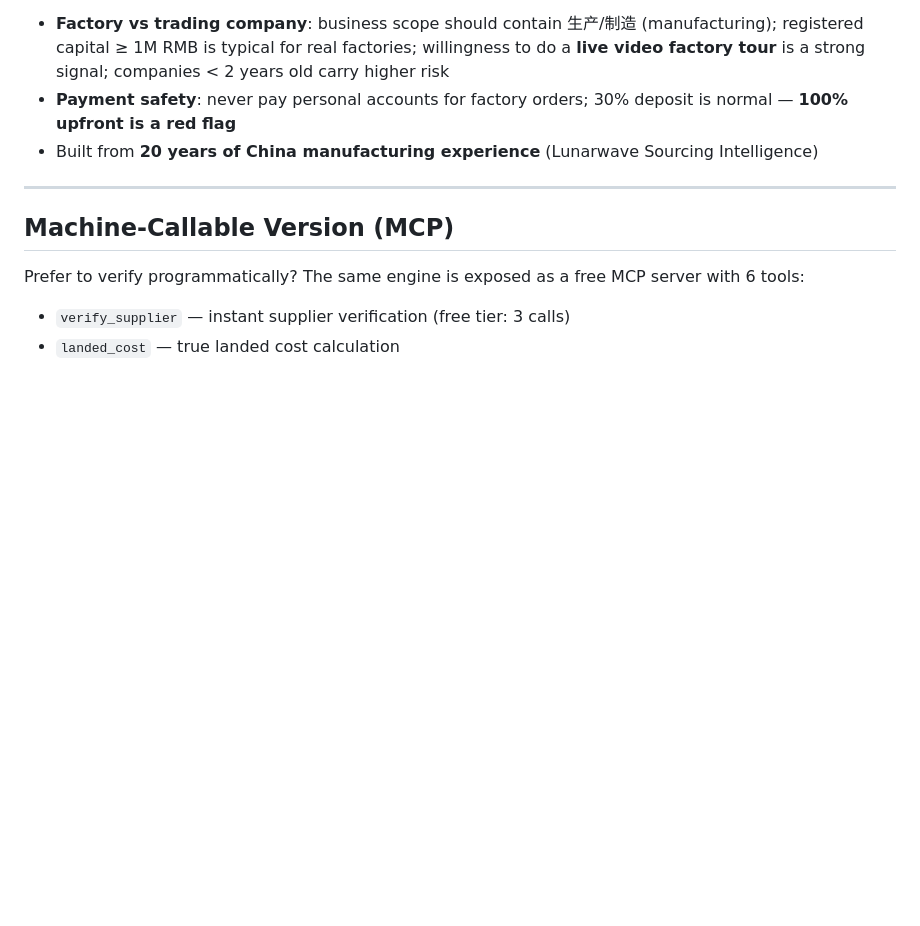
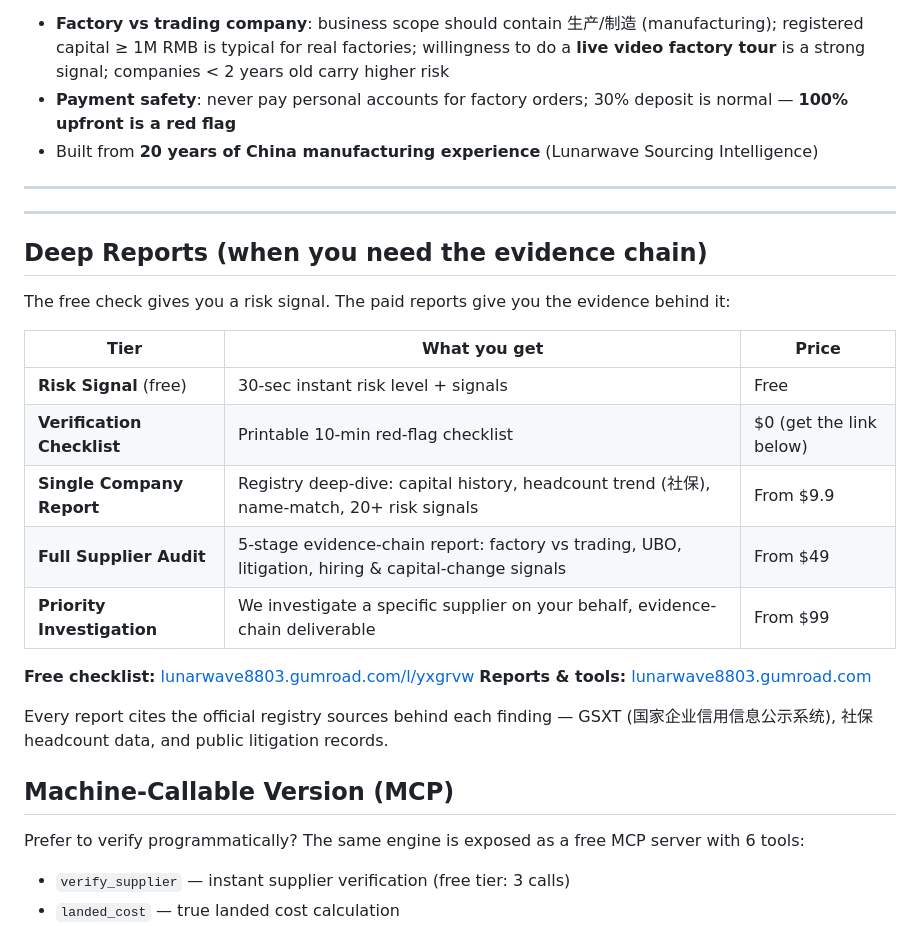
Before and after one commit to lu7897859-tech/supplier-risk-check, a Markdown page: README.md, the part around the change. GitHub-like rendering; blank space fills up the shorter version.

Commit message:
Add: price ladder section (copy ChinaCheck structure)

```diff
--- a/README.md
+++ b/README.md
@@ -34,6 +34,25 @@ A supplier that **looks 30% cheaper is often NOT cheaper** after hidden costs (s
 
 ---
 
+---
+
+## Deep Reports (when you need the evidence chain)
+
+The free check gives you a risk signal. The paid reports give you the evidence behind it:
+
+| Tier | What you get | Price |
+|---|---|---|
+| **Risk Signal** (free) | 30-sec instant risk level + signals | Free |
+| **Verification Checklist** | Printable 10-min red-flag checklist | $0 (get the link below) |
+| **Single Company Report** | Registry deep-dive: capital history, headcount trend (社保), name-match, 20+ risk signals | From $9.9 |
+| **Full Supplier Audit** | 5-stage evidence-chain report: factory vs trading, UBO, litigation, hiring & capital-change signals | From $49 |
+| **Priority Investigation** | We investigate a specific supplier on your behalf, evidence-chain deliverable | From $99 |
+
+**Free checklist:** [lunarwave8803.gumroad.com/l/yxgrvw](https://lunarwave8803.gumroad.com/l/yxgrvw)
+**Reports & tools:** [lunarwave8803.gumroad.com](https://lunarwave8803.gumroad.com/)
+
+Every report cites the official registry sources behind each finding — GSXT (国家企业信用信息公示系统), 社保 headcount data, and public litigation records.
+
 ## Machine-Callable Version (MCP)
 
 Prefer to verify programmatically? The same engine is exposed as a free MCP server with 6 tools:
```
